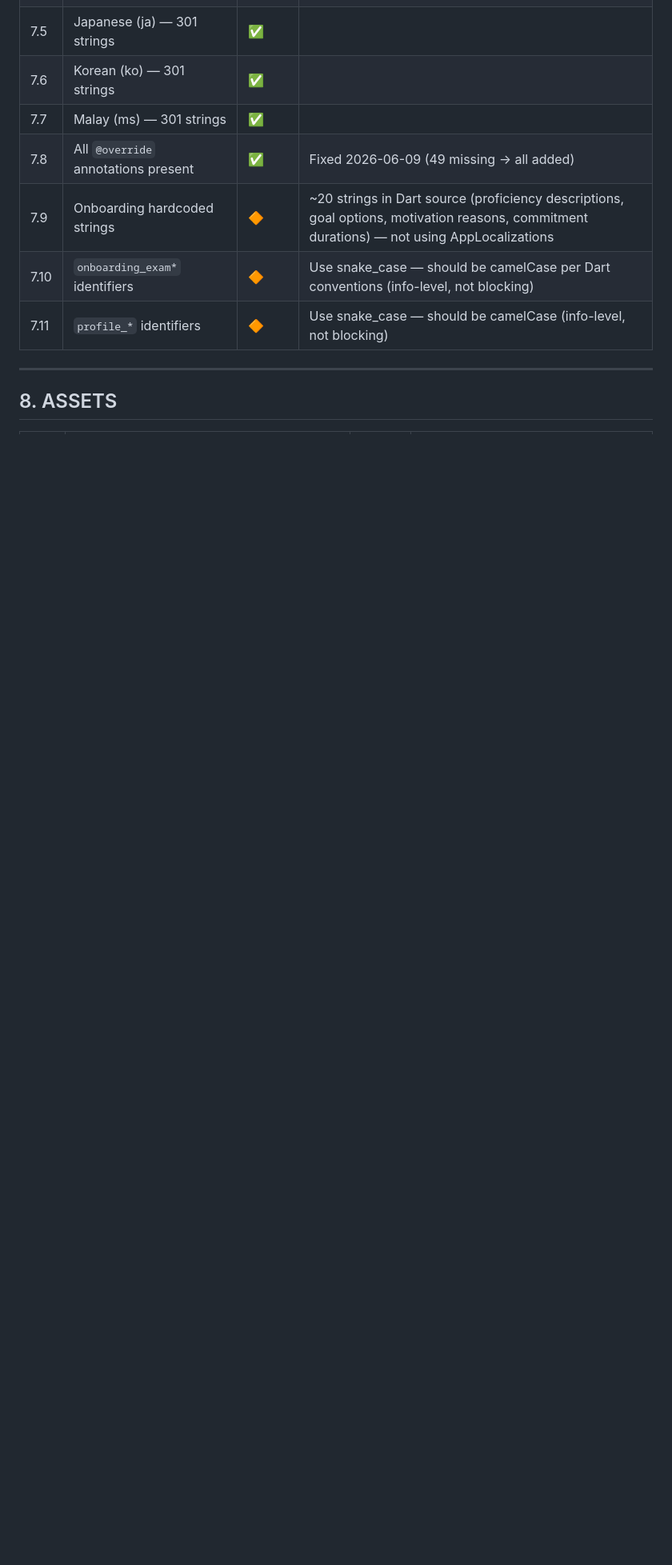
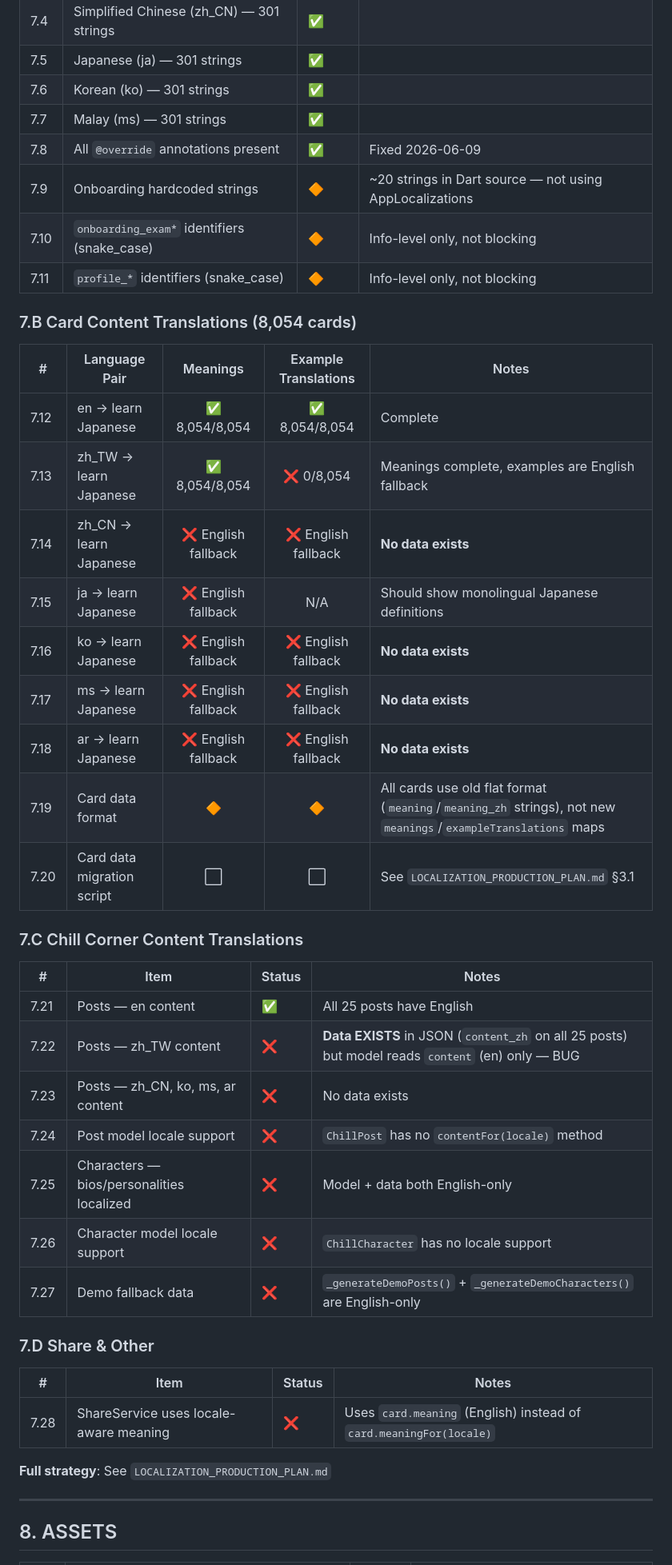
Before and after one commit to billiez-k/Instalingo, a Markdown page: COMPREHENSIVE_CHECKLIST.md, the part around one of its changes. Shown at 80% size. Drawn GitHub-style; blank space fills up the shorter version.

```diff
--- a/COMPREHENSIVE_CHECKLIST.md
+++ b/COMPREHENSIVE_CHECKLIST.md
@@ -219,10 +221,44 @@
 | 7.5 | Japanese (ja) — 301 strings | ✅ | |
 | 7.6 | Korean (ko) — 301 strings | ✅ | |
 | 7.7 | Malay (ms) — 301 strings | ✅ | |
-| 7.8 | All `@override` annotations present | ✅ | Fixed 2026-06-09 (49 missing → all added) |
-| 7.9 | Onboarding hardcoded strings | 🔶 | ~20 strings in Dart source (proficiency descriptions, goal options, motivation reasons, commitment durations) — not using AppLocalizations |
-| 7.10 | `onboarding_exam*` identifiers | 🔶 | Use snake_case — should be camelCase per Dart conventions (info-level, not blocking) |
-| 7.11 | `profile_*` identifiers | 🔶 | Use snake_case — should be camelCase (info-level, not blocking) |
+| 7.8 | All `@override` annotations present | ✅ | Fixed 2026-06-09 |
+| 7.9 | Onboarding hardcoded strings | 🔶 | ~20 strings in Dart source — not using AppLocalizations |
+| 7.10 | `onboarding_exam*` identifiers (snake_case) | 🔶 | Info-level only, not blocking |
+| 7.11 | `profile_*` identifiers (snake_case) | 🔶 | Info-level only, not blocking |
+
+### 7.B Card Content Translations (8,054 cards)
+
+| # | Language Pair | Meanings | Example Translations | Notes |
+|---|--------------|:---:|:---:|-------|
+| 7.12 | en → learn Japanese | ✅ 8,054/8,054 | ✅ 8,054/8,054 | Complete |
+| 7.13 | zh_TW → learn Japanese | ✅ 8,054/8,054 | ❌ 0/8,054 | Meanings complete, examples are English fallback |
+| 7.14 | zh_CN → learn Japanese | ❌ English fallback | ❌ English fallback | **No data exists** |
+| 7.15 | ja → learn Japanese | ❌ English fallback | N/A | Should show monolingual Japanese definitions |
+| 7.16 | ko → learn Japanese | ❌ English fallback | ❌ English fallback | **No data exists** |
+| 7.17 | ms → learn Japanese | ❌ English fallback | ❌ English fallback | **No data exists** |
+| 7.18 | ar → learn Japanese | ❌ English fallback | ❌ English fallback | **No data exists** |
+| 7.19 | Card data format | 🔶 | 🔶 | All cards use old flat format (`meaning`/`meaning_zh` strings), not new `meanings`/`exampleTranslations` maps |
+| 7.20 | Card data migration script | ⬜ | ⬜ | See `LOCALIZATION_PRODUCTION_PLAN.md` §3.1 |
+
+### 7.C Chill Corner Content Translations
+
+| # | Item | Status | Notes |
+|---|------|--------|-------|
+| 7.21 | Posts — en content | ✅ | All 25 posts have English |
+| 7.22 | Posts — zh_TW content | ❌ | **Data EXISTS** in JSON (`content_zh` on all 25 posts) but model reads `content` (en) only — BUG |
+| 7.23 | Posts — zh_CN, ko, ms, ar content | ❌ | No data exists |
+| 7.24 | Post model locale support | ❌ | `ChillPost` has no `contentFor(locale)` method |
+| 7.25 | Characters — bios/personalities localized | ❌ | Model + data both English-only |
+| 7.26 | Character model locale support | ❌ | `ChillCharacter` has no locale support |
+| 7.27 | Demo fallback data | ❌ | `_generateDemoPosts()` + `_generateDemoCharacters()` are English-only |
+
+### 7.D Share & Other
+
+| # | Item | Status | Notes |
+|---|------|--------|-------|
+| 7.28 | ShareService uses locale-aware meaning | ❌ | Uses `card.meaning` (English) instead of `card.meaningFor(locale)` |
+
+**Full strategy**: See `LOCALIZATION_PRODUCTION_PLAN.md`
 
 ---
 
```
Also changed, not shown: other parts of COMPREHENSIVE_CHECKLIST.md (+2 -0 lines), LOCALIZATION_PRODUCTION_PLAN.md (added, +296 -0 lines).
